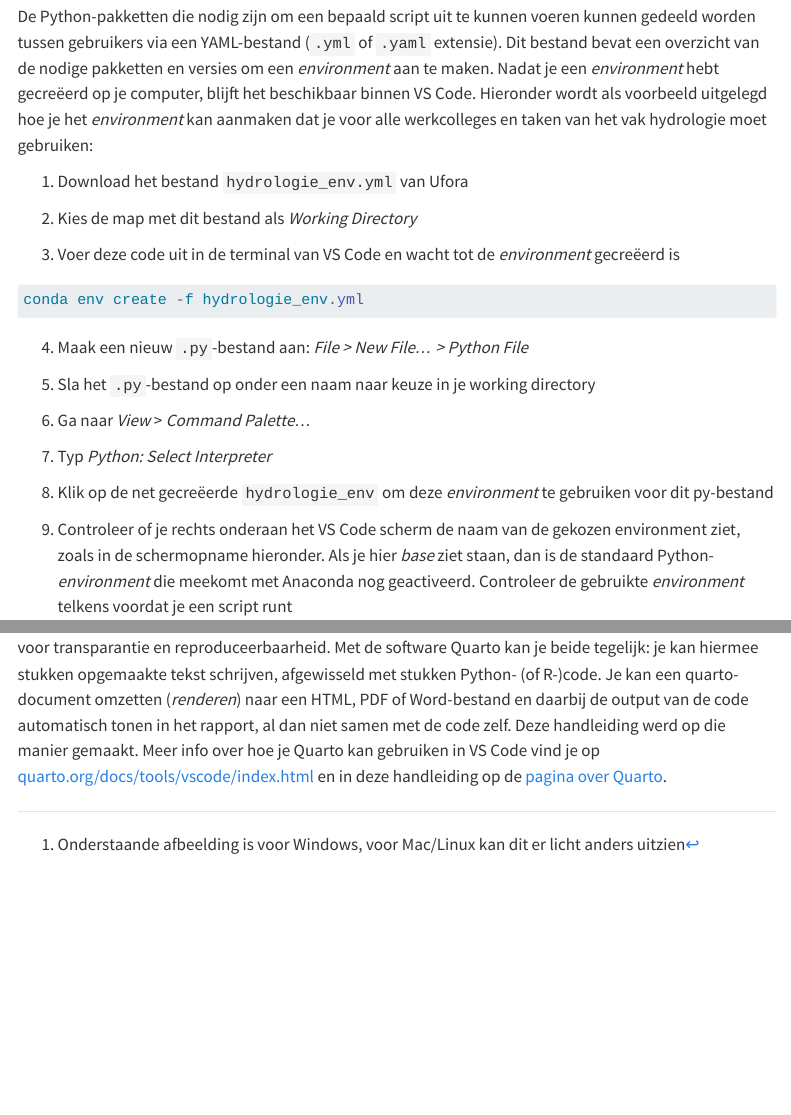
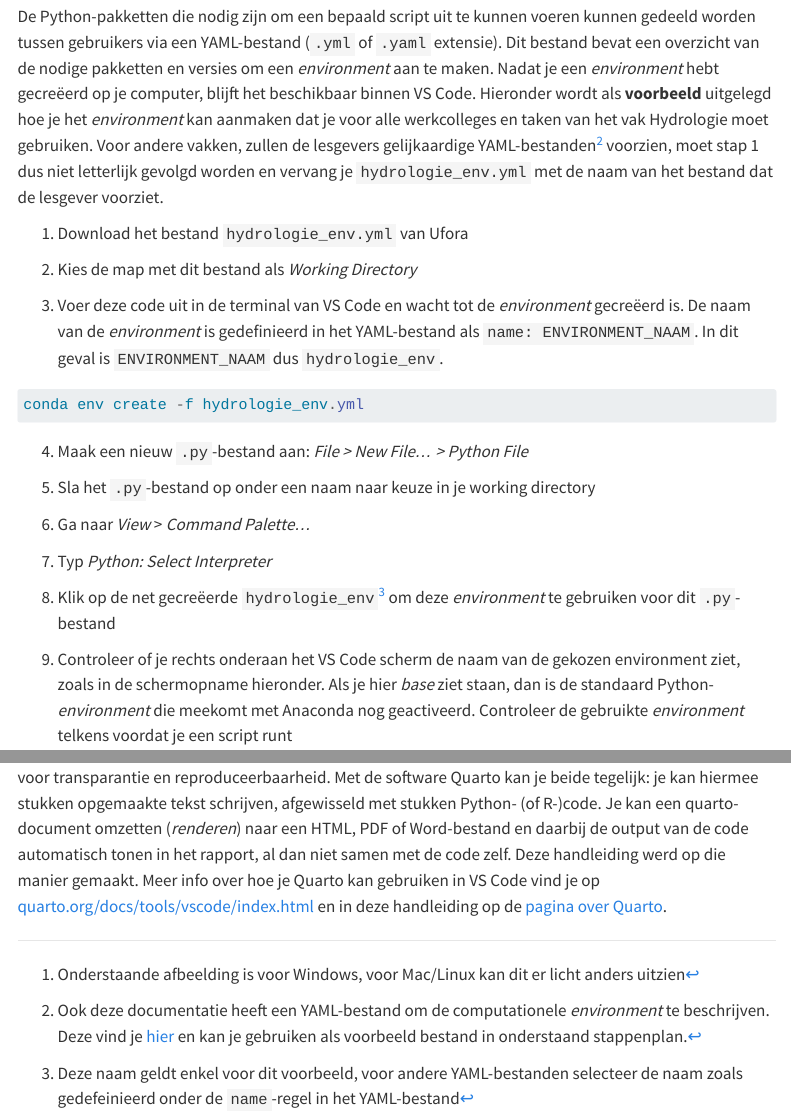
Before and after one commit to olivierbonte/imecos_software_guide, a Quarto document (python_vs_code.qmd): the page in a window 1100 px wide, from 4260 px down, and a second part further down, joined at a grey line. Rendered offline with R 4.5, knitr and Pandoc in place of Quarto, with nearby package versions; menus at the side of the page are left out; long lines of code are wrapped.

Commit message:
Add info on hydrologie_env.yml only as an example

````diff
--- a/python_vs_code.qmd
+++ b/python_vs_code.qmd
@@ -156,13 +156,13 @@ De werkmap (*Working Directory*) is de map op je computer waarin VS Code momente
 
 ## Creëer een *environment* via een YAML-bestand
 
-De Python-pakketten die nodig zijn om een bepaald script uit te kunnen voeren kunnen gedeeld worden tussen gebruikers via een YAML-bestand (`.yml` of `.yaml` extensie). Dit bestand bevat een overzicht van de nodige pakketten en versies om een *environment* aan te maken. Nadat je een *environment* hebt gecreëerd op je computer, blijft het beschikbaar binnen VS Code. Hieronder wordt als voorbeeld uitgelegd hoe je het *environment* kan aanmaken dat je voor alle werkcolleges en taken van het vak hydrologie moet gebruiken:
+De Python-pakketten die nodig zijn om een bepaald script uit te kunnen voeren kunnen gedeeld worden tussen gebruikers via een YAML-bestand (`.yml` of `.yaml` extensie). Dit bestand bevat een overzicht van de nodige pakketten en versies om een *environment* aan te maken. Nadat je een *environment* hebt gecreëerd op je computer, blijft het beschikbaar binnen VS Code. Hieronder wordt als **voorbeeld** uitgelegd hoe je het *environment* kan aanmaken dat je voor alle werkcolleges en taken van het vak Hydrologie moet gebruiken. Voor andere vakken, zullen de lesgevers gelijkaardige YAML-bestanden^[Ook deze documentatie heeft een YAML-bestand om de computationele *environment* te beschrijven. Deze vind je [hier](https://github.com/olivierbonte/imecos_software_guide/blob/main/hydrologie_env.yml) en kan je gebruiken als voorbeeld bestand in onderstaand stappenplan.] voorzien, moet stap 1 dus niet letterlijk gevolgd worden en vervang je `hydrologie_env.yml` met de naam van het bestand dat de lesgever voorziet.
 
 1.  Download het bestand `hydrologie_env.yml` van Ufora
 
 2.  Kies de map met dit bestand als *Working Directory*
 
-3.  Voer deze code uit in de terminal van VS Code en wacht tot de *environment* gecreëerd is
+3.  Voer deze code uit in de terminal van VS Code en wacht tot de *environment* gecreëerd is. De naam van de *environment* is gedefinieerd in het YAML-bestand als `name: ENVIRONMENT_NAAM`. In dit geval is `ENVIRONMENT_NAAM` dus `hydrologie_env`.
 
 ``` powershell
 conda env create -f hydrologie_env.yml
@@ -176,7 +176,7 @@ conda env create -f hydrologie_env.yml
 
 7.  Typ *Python: Select Interpreter*
 
-8.  Klik op de net gecreëerde `hydrologie_env` om deze *environment* te gebruiken voor dit py-bestand
+8.  Klik op de net gecreëerde `hydrologie_env`^[Deze naam geldt enkel voor dit voorbeeld, voor andere YAML-bestanden selecteer de naam zoals gedefeinieerd onder de `name`-regel in het YAML-bestand] om deze *environment* te gebruiken voor dit `.py`-bestand
 
 9.  Controleer of je rechts onderaan het VS Code scherm de naam van de gekozen environment ziet, zoals in de schermopname hieronder. Als je hier *base* ziet staan, dan is de standaard Python-*environment* die meekomt met Anaconda nog geactiveerd. Controleer de gebruikte *environment* telkens voordat je een script runt
 
````
